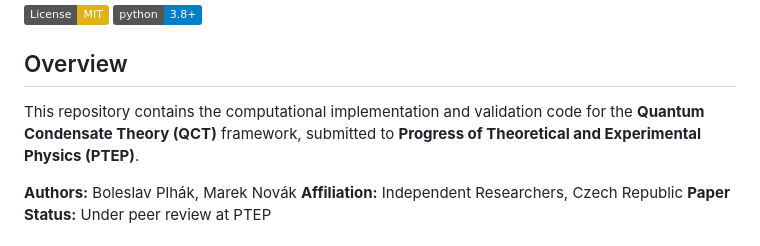
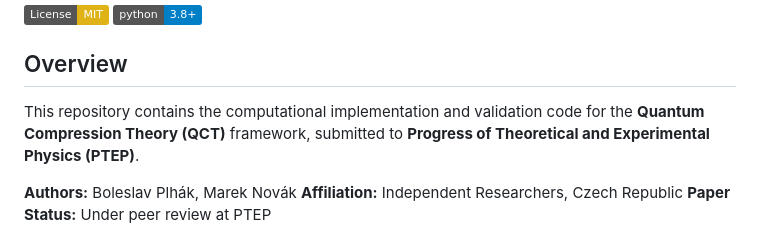
Before and after one commit to Ibgboolys/QCT_13, a Markdown page: README.md, the part around the change. GitHub-like rendering; badges without logos.

```diff
--- a/README.md
+++ b/README.md
@@ -5,7 +5,7 @@
 
 ## Overview
 
-This repository contains the computational implementation and validation code for the **Quantum Condensate Theory (QCT)** framework, submitted to **Progress of Theoretical and Experimental Physics (PTEP)**.
+This repository contains the computational implementation and validation code for the **Quantum Compression Theory (QCT)** framework, submitted to **Progress of Theoretical and Experimental Physics (PTEP)**.
 
 **Authors:** Boleslav Plhák, Marek Novák
 **Affiliation:** Independent Researchers, Czech Republic
```
